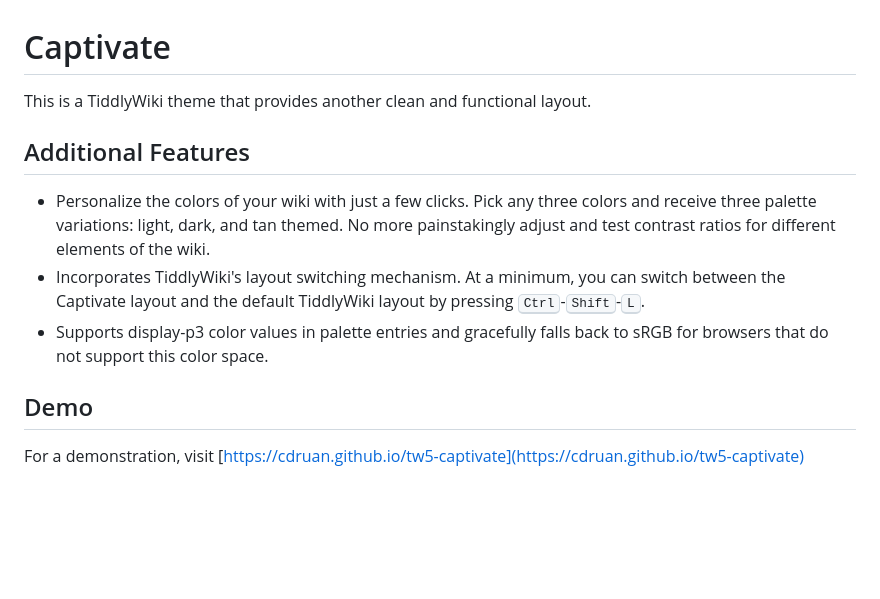
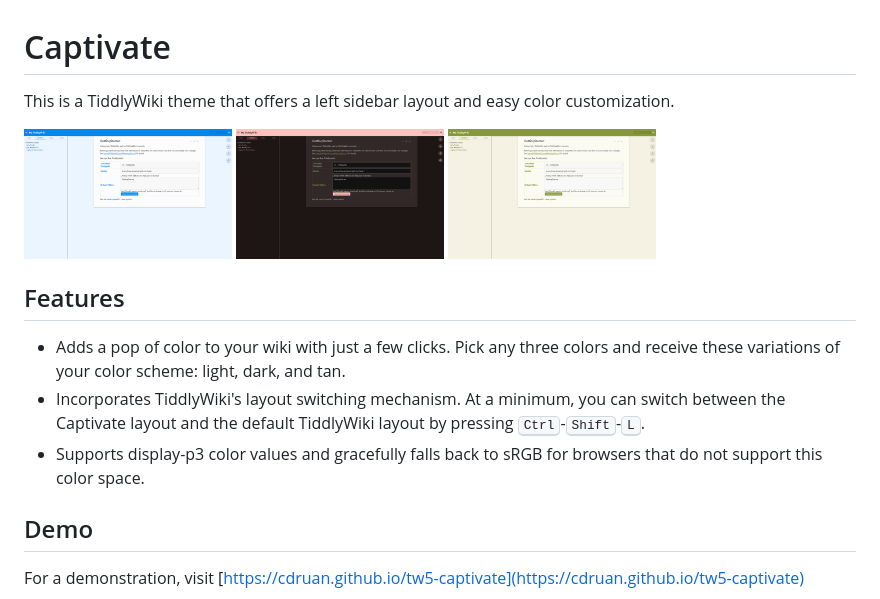
Before and after one commit to cdruan/tw5-captivate, a Markdown page: README.md, the part around the change. Drawn GitHub-style; pictures changed too: screenshots/dark.png (added), screenshots/light.png (added), screenshots/tan.png (added); blank space fills up the shorter version.

Commit message:
Update demo/doc files

```diff
--- a/README.md
+++ b/README.md
@@ -1,12 +1,16 @@
 # Captivate
 
-This is a TiddlyWiki theme that provides another clean and functional layout.
+This is a TiddlyWiki theme that offers a left sidebar layout and easy color customization.
 
-## Additional Features
+<a href="./screenshots/light.png"><img src="./screenshots/light.png" width="25%" alt="light theme"/></a>
+<a href="./screenshots/dark.png"><img src="./screenshots/dark.png" width="25%" alt="dark theme"/></a>
+<a href="./screenshots/tan.png"><img src="./screenshots/tan.png" width="25%" alt="tan theme"/></a>
 
-* Personalize the colors of your wiki with just a few clicks. Pick any three colors and receive three palette variations: light, dark, and tan themed. No more painstakingly adjust and test contrast ratios for different elements of the wiki.
+## Features
+
+* Adds a pop of color to your wiki with just a few clicks. Pick any three colors and receive these variations of your color scheme: light, dark, and tan.
 * Incorporates TiddlyWiki's layout switching mechanism. At a minimum, you can switch between the Captivate layout and the default TiddlyWiki layout by pressing <kbd>Ctrl</kbd>-<kbd>Shift</kbd>-<kbd>L</kbd>.
-* Supports display-p3 color values in palette entries and gracefully falls back to sRGB for browsers that do not support this color space.
+* Supports display-p3 color values and gracefully falls back to sRGB for browsers that do not support this color space.
 
 ## Demo
 
```
Also changed, not shown: 6 other files.
